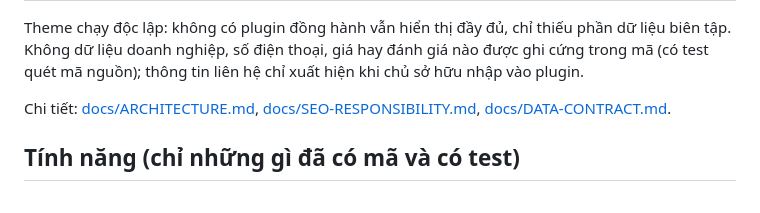
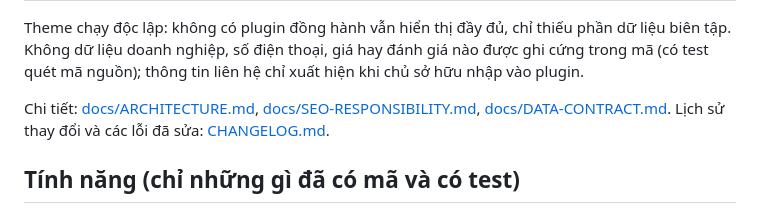
Before and after one commit to thuexemayhanoi/wordpress-theme, a Markdown page: README.md, the part around the change. GitHub-like rendering.

```diff
--- a/README.md
+++ b/README.md
@@ -18,7 +18,7 @@ Theme WordPress cổ điển (classic) cho blog biên tập kiến thức du l
 
 Theme chạy độc lập: không có plugin đồng hành vẫn hiển thị đầy đủ, chỉ thiếu phần dữ liệu biên tập. Không dữ liệu doanh nghiệp, số điện thoại, giá hay đánh giá nào được ghi cứng trong mã (có test quét mã nguồn); thông tin liên hệ chỉ xuất hiện khi chủ sở hữu nhập vào plugin.
 
-Chi tiết: [docs/ARCHITECTURE.md](docs/ARCHITECTURE.md), [docs/SEO-RESPONSIBILITY.md](docs/SEO-RESPONSIBILITY.md), [docs/DATA-CONTRACT.md](docs/DATA-CONTRACT.md).
+Chi tiết: [docs/ARCHITECTURE.md](docs/ARCHITECTURE.md), [docs/SEO-RESPONSIBILITY.md](docs/SEO-RESPONSIBILITY.md), [docs/DATA-CONTRACT.md](docs/DATA-CONTRACT.md). Lịch sử thay đổi và các lỗi đã sửa: [CHANGELOG.md](CHANGELOG.md).
 
 ## Tính năng (chỉ những gì đã có mã và có test)
 
```
Also changed, not shown: docs/DATA-CONTRACT.md (+3 -0 lines).
